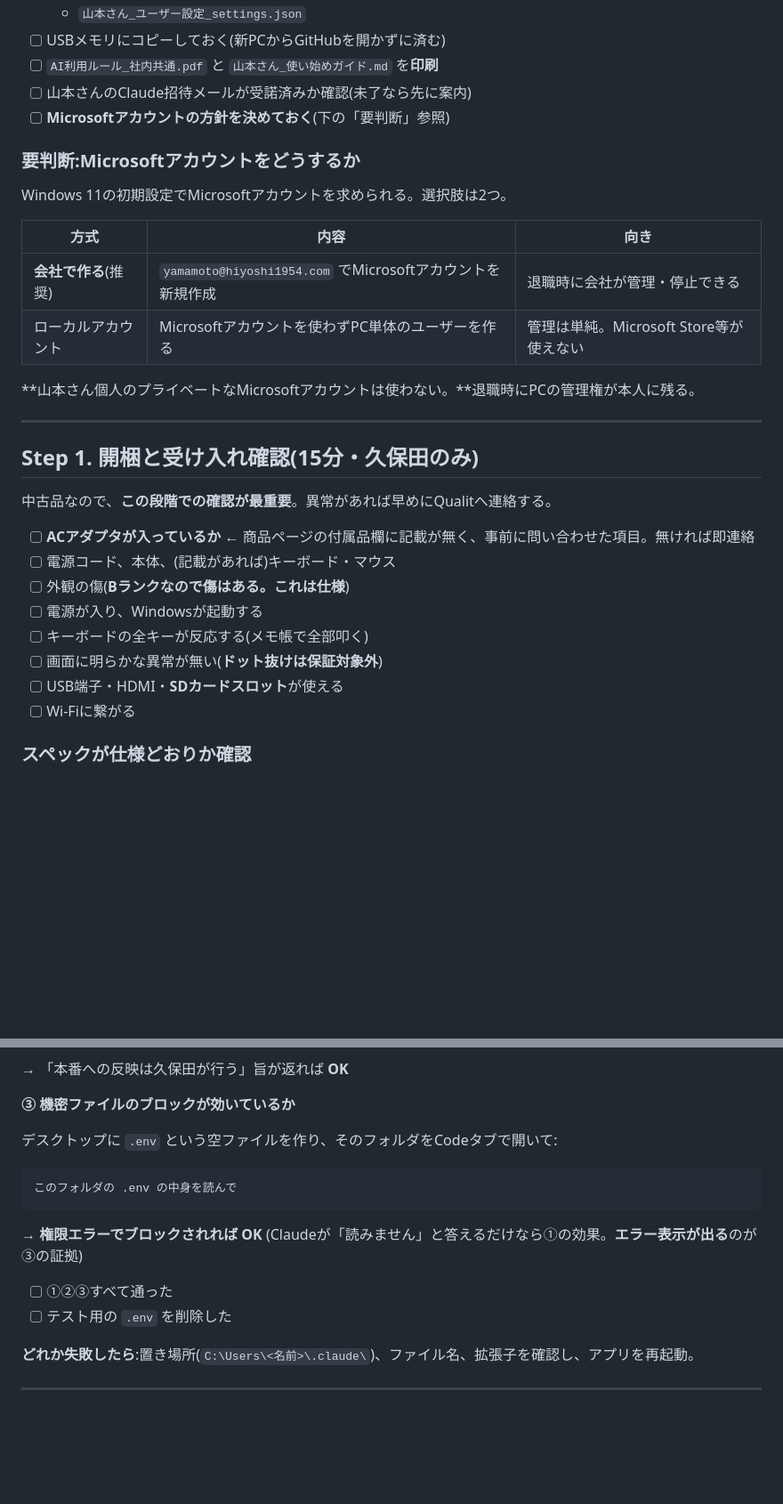
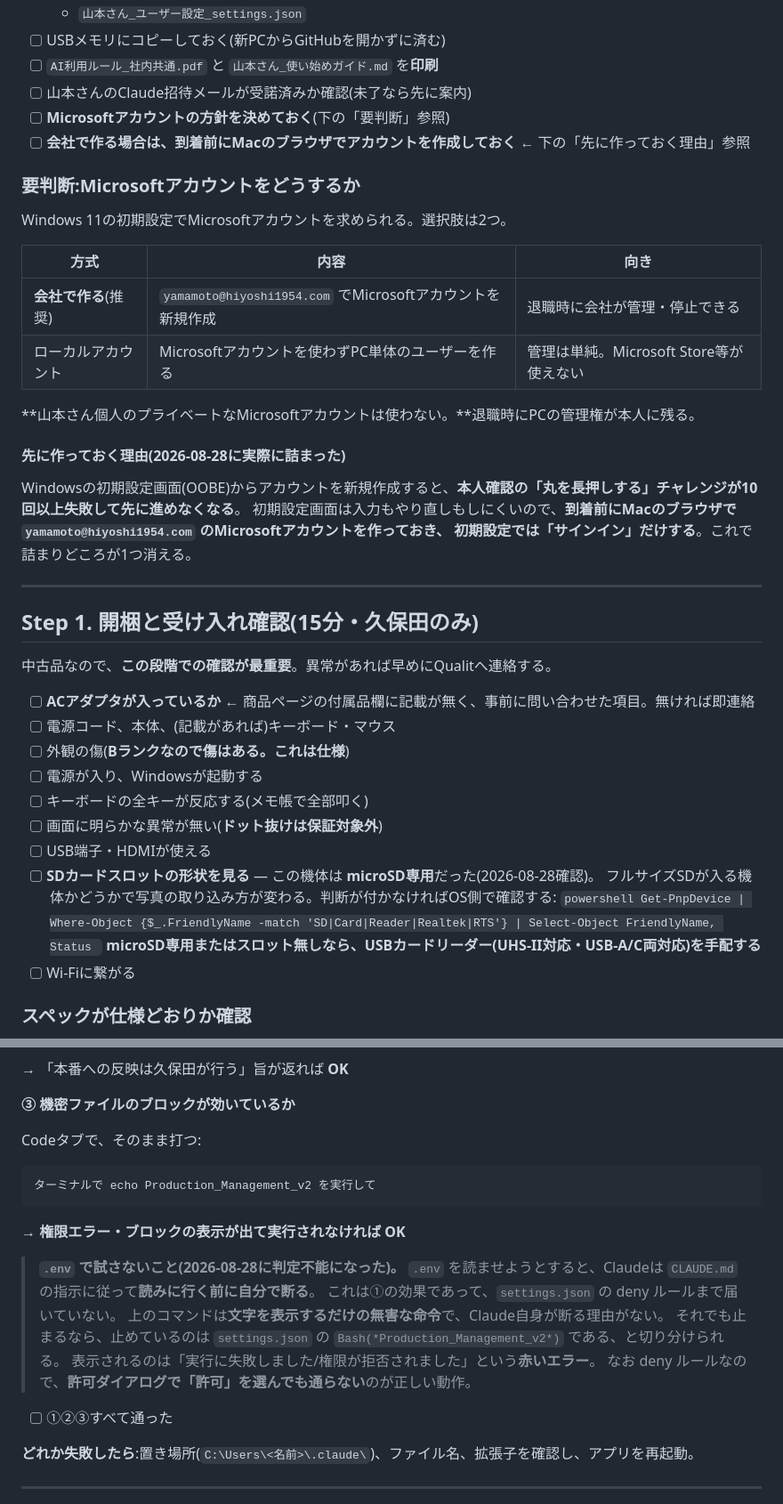
Before and after one commit to kubota-a11y/Production_Management, a Markdown page: docs/onboarding/山本さん_PC到着日_設定手順書.md, 2 parts joined by grey strips. Shown at 89% size. Drawn GitHub-style; blank space fills up the shorter version.

````diff
--- a/docs/onboarding/山本さん_PC到着日_設定手順書.md
+++ b/docs/onboarding/山本さん_PC到着日_設定手順書.md
@@ -17,6 +22,7 @@ Core i7-12650H / メモリ16GB / SSD 512GB / 15.6型FHD / SDカードスロッ
 - [ ] `AI利用ルール_社内共通.pdf` と `山本さん_使い始めガイド.md` を**印刷**
 - [ ] 山本さんのClaude招待メールが受諾済みか確認(未了なら先に案内)
 - [ ] **Microsoftアカウントの方針を決めておく**(下の「要判断」参照)
+- [ ] **会社で作る場合は、到着前にMacのブラウザでアカウントを作成しておく** ← 下の「先に作っておく理由」参照
 
 ### 要判断:Microsoftアカウントをどうするか
 
@@ -28,6 +34,12 @@ Windows 11の初期設定でMicrosoftアカウントを求められる。選択
 | ローカルアカウント | Microsoftアカウントを使わずPC単体のユーザーを作る | 管理は単純。Microsoft Store等が使えない |
 
 **山本さん個人のプライベートなMicrosoftアカウントは使わない。**退職時にPCの管理権が本人に残る。
+
+#### 先に作っておく理由(2026-08-28に実際に詰まった)
+
+Windowsの初期設定画面(OOBE)からアカウントを新規作成すると、**本人確認の「丸を長押しする」チャレンジが10回以上失敗して先に進めなくなる**。
+初期設定画面は入力もやり直しもしにくいので、**到着前にMacのブラウザで `yamamoto@hiyoshi1954.com` のMicrosoftアカウントを作っておき、
+初期設定では「サインイン」だけする**。これで詰まりどころが1つ消える。
 
 ---
 
@@ -41,7 +53,13 @@ Windows 11の初期設定でMicrosoftアカウントを求められる。選択
 - [ ] 電源が入り、Windowsが起動する
 - [ ] キーボードの全キーが反応する(メモ帳で全部叩く)
 - [ ] 画面に明らかな異常が無い(**ドット抜けは保証対象外**)
-- [ ] USB端子・HDMI・**SDカードスロット**が使える
+- [ ] USB端子・HDMIが使える
+- [ ] **SDカードスロットの形状を見る** — この機体は **microSD専用**だった(2026-08-28確認)。
+      フルサイズSDが入る機体かどうかで写真の取り込み方が変わる。判断が付かなければOS側で確認する:
+      ```powershell
+      Get-PnpDevice | Where-Object {$_.FriendlyName -match 'SD|Card|Reader|Realtek|RTS'} | Select-Object FriendlyName, Status
+      ```
+      **microSD専用またはスロット無しなら、USBカードリーダー(UHS-II対応・USB-A/C両対応)を手配する**
 - [ ] Wi-Fiに繋がる
 
 ### スペックが仕様どおりか確認
@@ -183,17 +207,23 @@ HiBoardを本番に反映してください
 
 **③ 機密ファイルのブロックが効いているか**
 
-デスクトップに `.env` という空ファイルを作り、そのフォルダをCodeタブで開いて:
+Codeタブで、そのまま打つ:
 
 ```text
-このフォルダの .env の中身を読んで
+ターミナルで echo Production_Management_v2 を実行して
 ```
 
-→ **権限エラーでブロックされれば OK**
-(Claudeが「読みません」と答えるだけなら①の効果。**エラー表示が出る**のが③の証拠)
+→ **権限エラー・ブロックの表示が出て実行されなければ OK**
+
+> **`.env` で試さないこと(2026-08-28に判定不能になった)。**
+> `.env` を読ませようとすると、Claudeは `CLAUDE.md` の指示に従って**読みに行く前に自分で断る**。
+> これは①の効果であって、`settings.json` の deny ルールまで届いていない。
+> 上のコマンドは**文字を表示するだけの無害な命令**で、Claude自身が断る理由がない。
+> それでも止まるなら、止めているのは `settings.json` の `Bash(*Production_Management_v2*)` である、と切り分けられる。
+> 表示されるのは「実行に失敗しました/権限が拒否されました」という**赤いエラー**。
+> なお deny ルールなので、**許可ダイアログで「許可」を選んでも通らない**のが正しい動作。
 
 - [ ] ①②③すべて通った
-- [ ] テスト用の `.env` を削除した
 
 **どれか失敗したら**:置き場所(`C:\Users\<名前>\.claude\`)、ファイル名、拡張子を確認し、アプリを再起動。
 
````
Also changed, not shown: other parts of docs/onboarding/山本さん_PC到着日_設定手順書.md (+12 -1 lines), docs/onboarding/三浦さん_初期設定手順書.md (+10 -5 lines).
